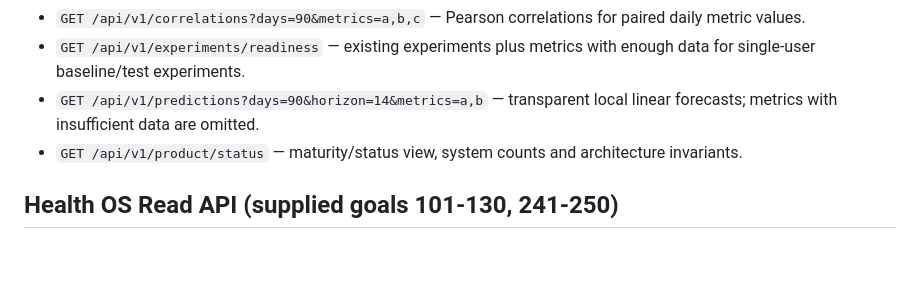
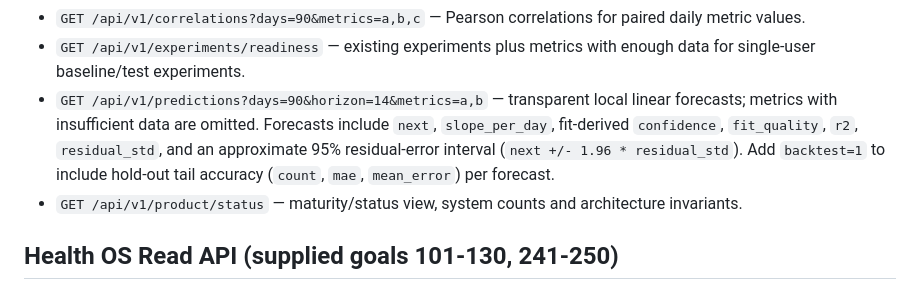
Before and after one commit to pki-vesto/health-core, a Markdown page: docs/API.md, the part around the change. Rendered like a GitHub page; blank space fills up the shorter version.

```diff
--- a/docs/API.md
+++ b/docs/API.md
@@ -115,7 +115,11 @@ All intelligence routes are read-only projections over `observations`.
 - `GET /api/v1/experiments/readiness` — existing experiments plus metrics with
   enough data for single-user baseline/test experiments.
 - `GET /api/v1/predictions?days=90&horizon=14&metrics=a,b` — transparent local
-  linear forecasts; metrics with insufficient data are omitted.
+  linear forecasts; metrics with insufficient data are omitted. Forecasts include
+  `next`, `slope_per_day`, fit-derived `confidence`, `fit_quality`, `r2`,
+  `residual_std`, and an approximate 95% residual-error interval
+  (`next +/- 1.96 * residual_std`). Add `backtest=1` to include hold-out tail
+  accuracy (`count`, `mae`, `mean_error`) per forecast.
 - `GET /api/v1/product/status` — maturity/status view, system counts and
   architecture invariants.
 
```
Also changed, not shown: docs/ROADMAP.md (+8 -2 lines), runtime/WORKLOG.md (+8 -0 lines).
